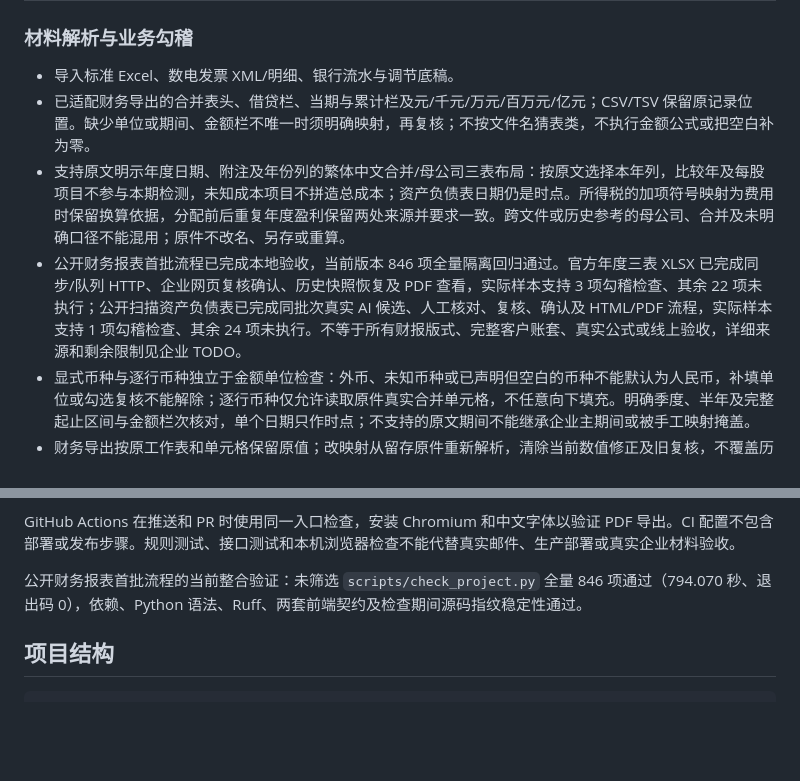
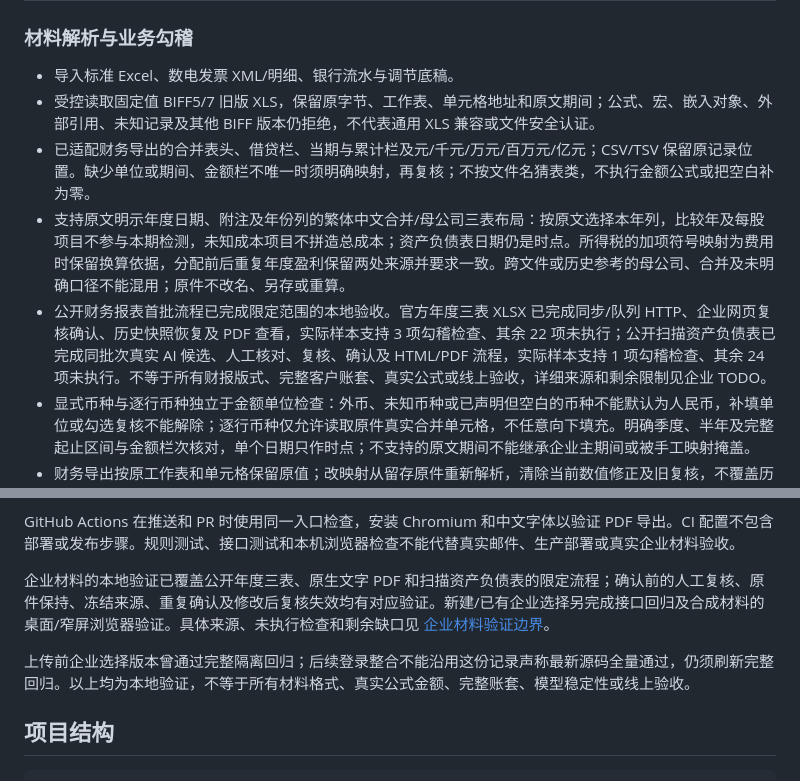
Before and after one commit to user-wangjun/TaxPearls, a Markdown page: README.md, 2 parts joined by grey strips. GitHub-like rendering; blank space fills up the shorter version.

```diff
--- a/README.md
+++ b/README.md
@@ -66,9 +66,10 @@ python -m venv .venv
 ### 材料解析与业务勾稽
 
 - 导入标准 Excel、数电发票 XML/明细、银行流水与调节底稿。
+- 受控读取固定值 BIFF5/7 旧版 XLS，保留原字节、工作表、单元格地址和原文期间；公式、宏、嵌入对象、外部引用、未知记录及其他 BIFF 版本仍拒绝，不代表通用 XLS 兼容或文件安全认证。
 - 已适配财务导出的合并表头、借贷栏、当期与累计栏及元/千元/万元/百万元/亿元；CSV/TSV 保留原记录位置。缺少单位或期间、金额栏不唯一时须明确映射，再复核；不按文件名猜表类，不执行金额公式或把空白补为零。
 - 支持原文明示年度日期、附注及年份列的繁体中文合并/母公司三表布局：按原文选择本年列，比较年及每股项目不参与本期检测，未知成本项目不拼造总成本；资产负债表日期仍是时点。所得税的加项符号映射为费用时保留换算依据，分配前后重复年度盈利保留两处来源并要求一致。跨文件或历史参考的母公司、合并及未明确口径不能混用；原件不改名、另存或重算。
-- 公开财务报表首批流程已完成本地验收，当前版本 846 项全量隔离回归通过。官方年度三表 XLSX 已完成同步/队列 HTTP、企业网页复核确认、历史快照恢复及 PDF 查看，实际样本支持 3 项勾稽检查、其余 22 项未执行；公开扫描资产负债表已完成同批次真实 AI 候选、人工核对、复核、确认及 HTML/PDF 流程，实际样本支持 1 项勾稽检查、其余 24 项未执行。不等于所有财报版式、完整客户账套、真实公式或线上验收，详细来源和剩余限制见企业 TODO。
+- 公开财务报表首批流程已完成限定范围的本地验收。官方年度三表 XLSX 已完成同步/队列 HTTP、企业网页复核确认、历史快照恢复及 PDF 查看，实际样本支持 3 项勾稽检查、其余 22 项未执行；公开扫描资产负债表已完成同批次真实 AI 候选、人工核对、复核、确认及 HTML/PDF 流程，实际样本支持 1 项勾稽检查、其余 24 项未执行。不等于所有财报版式、完整客户账套、真实公式或线上验收，详细来源和剩余限制见企业 TODO。
 - 显式币种与逐行币种独立于金额单位检查：外币、未知币种或已声明但空白的币种不能默认为人民币，补填单位或勾选复核不能解除；逐行币种仅允许读取原件真实合并单元格，不任意向下填充。明确季度、半年及完整起止区间与金额栏次核对，单个日期只作时点；不支持的原文期间不能继承企业主期间或被手工映射掩盖。
 - 财务导出按原工作表和单元格保留原值；改映射从留存原件重新解析，清除当前数值修正及旧复核，不覆盖历史版本。用户指定的单位、期间和金额不是原文证明。
 - 财务适配契约、相关解析源码或 openpyxl 依赖变化后，旧导出批次不可直接确认；解析指纹/完成状态缺失也不放行。保存重分析只读取留存原件并重新解析，清除旧数值修正与复核，历史版本及已生成结果保持不变，不自动发送模型。网页先提示旧候选待重解析，不能用旧值或勾选复核绕过。
@@ -208,7 +209,9 @@ python -m venv .venv
 
 GitHub Actions 在推送和 PR 时使用同一入口检查，安装 Chromium 和中文字体以验证 PDF 导出。CI 配置不包含部署或发布步骤。规则测试、接口测试和本机浏览器检查不能代替真实邮件、生产部署或真实企业材料验收。
 
-公开财务报表首批流程的当前整合验证：未筛选 `scripts/check_project.py` 全量 846 项通过（794.070 秒、退出码 0），依赖、Python 语法、Ruff、两套前端契约及检查期间源码指纹稳定性通过。
+企业材料的本地验证已覆盖公开年度三表、原生文字 PDF 和扫描资产负债表的限定流程；确认前的人工复核、原件保持、冻结来源、重复确认及修改后复核失效均有对应验证。新建/已有企业选择另完成接口回归及合成材料的桌面/窄屏浏览器验证。具体来源、未执行检查和剩余缺口见 [企业材料验证边界](TODO.md#企业材料验证边界)。
+
+上传前企业选择版本曾通过完整隔离回归；后续登录整合不能沿用这份记录声称最新源码全量通过，仍须刷新完整回归。以上均为本地验证，不等于所有材料格式、真实公式金额、完整账套、模型稳定性或线上验收。
 
 ## 项目结构
 
```
Also changed, not shown: TODO.md (+14 -3 lines), docs/02-产品需求文档.md (+2 -0 lines).
